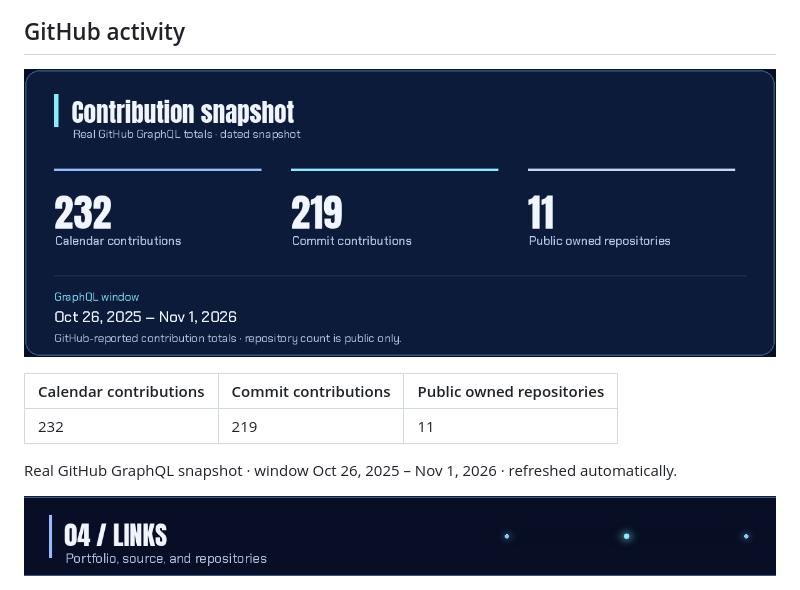
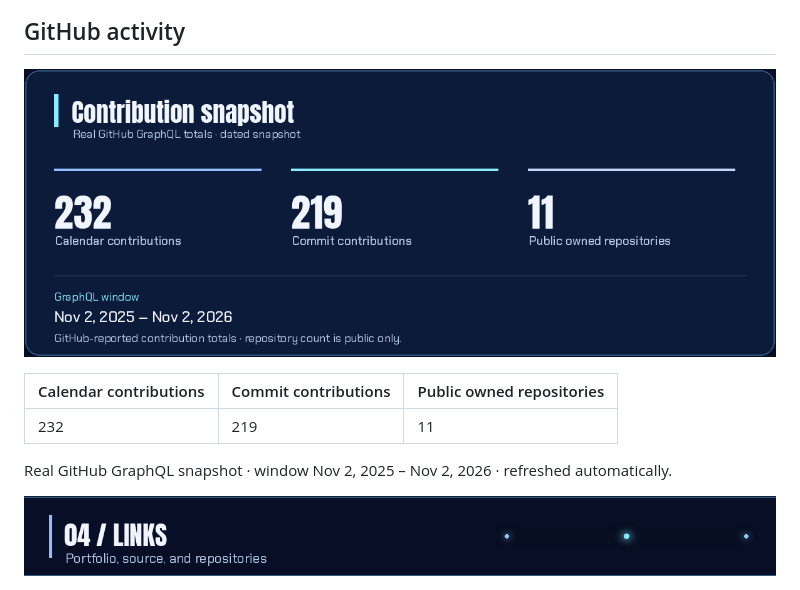
Before and after one commit to Jonnywik/Jonnywik, a Markdown page: README.md, the part around the change. Rendered like a GitHub page; pictures changed too: assets/github-activity-card.png.

Commit message:
chore: refresh contribution snapshot

```diff
--- a/README.md
+++ b/README.md
@@ -64,7 +64,7 @@ Metro Manila transit-planning prototype. Fares and routes are demo fixtures, not
 | --- | --- | --- |
 | 232 | 219 | 11 |
 
-Real GitHub GraphQL snapshot · window Oct 26, 2025 – Nov 1, 2026 · refreshed automatically.
+Real GitHub GraphQL snapshot · window Nov 2, 2025 – Nov 2, 2026 · refreshed automatically.
 
 <!-- CONTRIBUTION_SNAPSHOT:END -->
 
```
